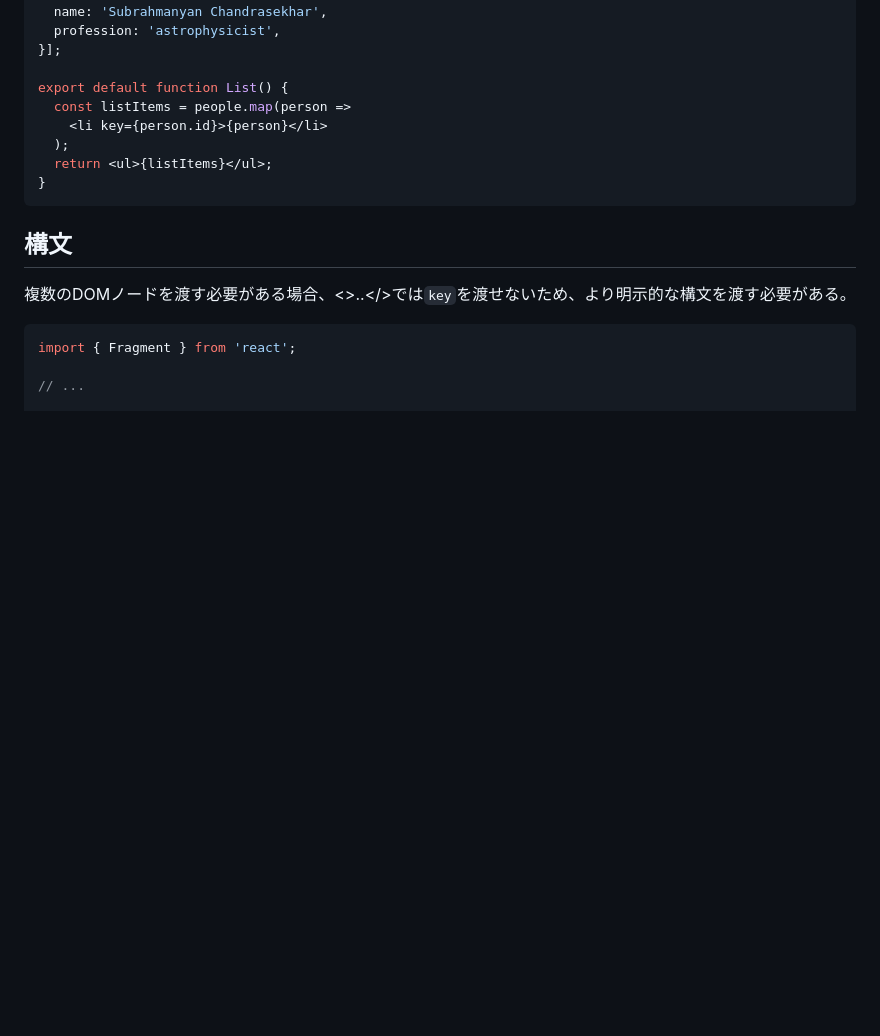
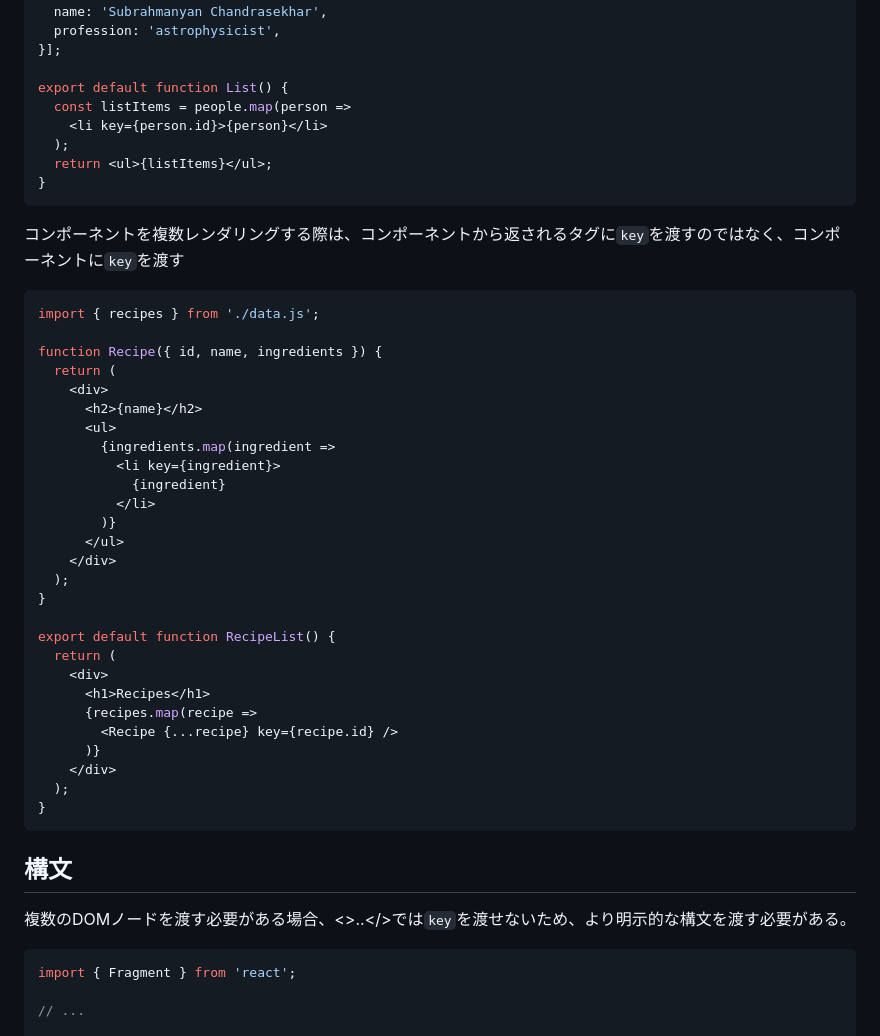
Before and after one commit to OdenTakashi/TIL, a Markdown page: react/_basic.md, the part around the change. Drawn GitHub-style; blank space fills up the shorter version.

````diff
--- a/react/_basic.md
+++ b/react/_basic.md
@@ -226,6 +226,37 @@ export default function List() {
 }
 ```
 
+コンポーネントを複数レンダリングする際は、コンポーネントから返されるタグに`key`を渡すのではなく、コンポーネントに`key`を渡す
+```js
+import { recipes } from './data.js';
+
+function Recipe({ id, name, ingredients }) {
+  return (
+    <div>
+      <h2>{name}</h2>
+      <ul>
+        {ingredients.map(ingredient =>
+          <li key={ingredient}>
+            {ingredient}
+          </li>
+        )}
+      </ul>
+    </div>
+  );
+}
+
+export default function RecipeList() {
+  return (
+    <div>
+      <h1>Recipes</h1>
+      {recipes.map(recipe =>
+        <Recipe {...recipe} key={recipe.id} />
+      )}
+    </div>
+  );
+}
+```
+
 ## <Fragment>構文
 複数のDOMノードを渡す必要がある場合、<>..</>では`key`を渡せないため、より明示的な<Fragment>構文を渡す必要がある。
 
````
